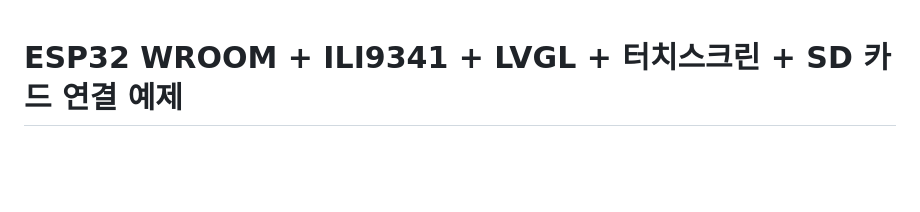
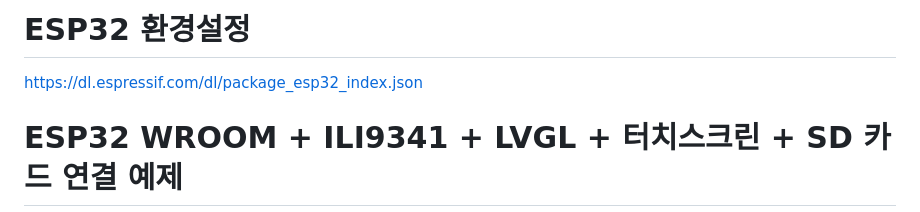
Before and after one commit to kdi6033/arduino, a Markdown page: README.md, the part around the change. GitHub-like rendering; blank space fills up the shorter version.

```diff
--- a/README.md
+++ b/README.md
@@ -1,4 +1,5 @@
-
+# ESP32 환경설정
+https://dl.espressif.com/dl/package_esp32_index.json
 # ESP32 WROOM + ILI9341 + LVGL + 터치스크린 + SD 카드 연결 예제
 
 이 프로젝트는 **ESP32-S3 보드와 ILI9341 2.4"/2.8"/3.2" SPI 디스플레이**를 연결하여
```
